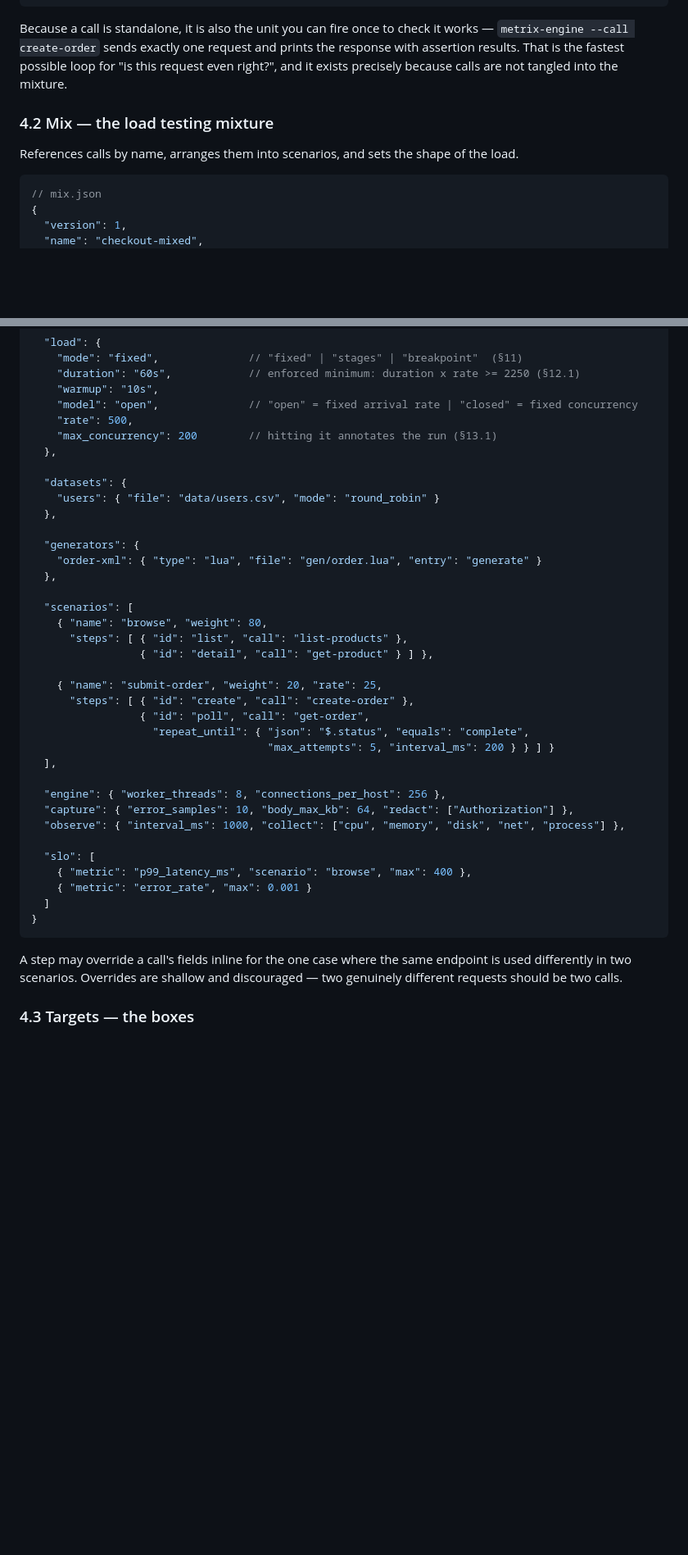
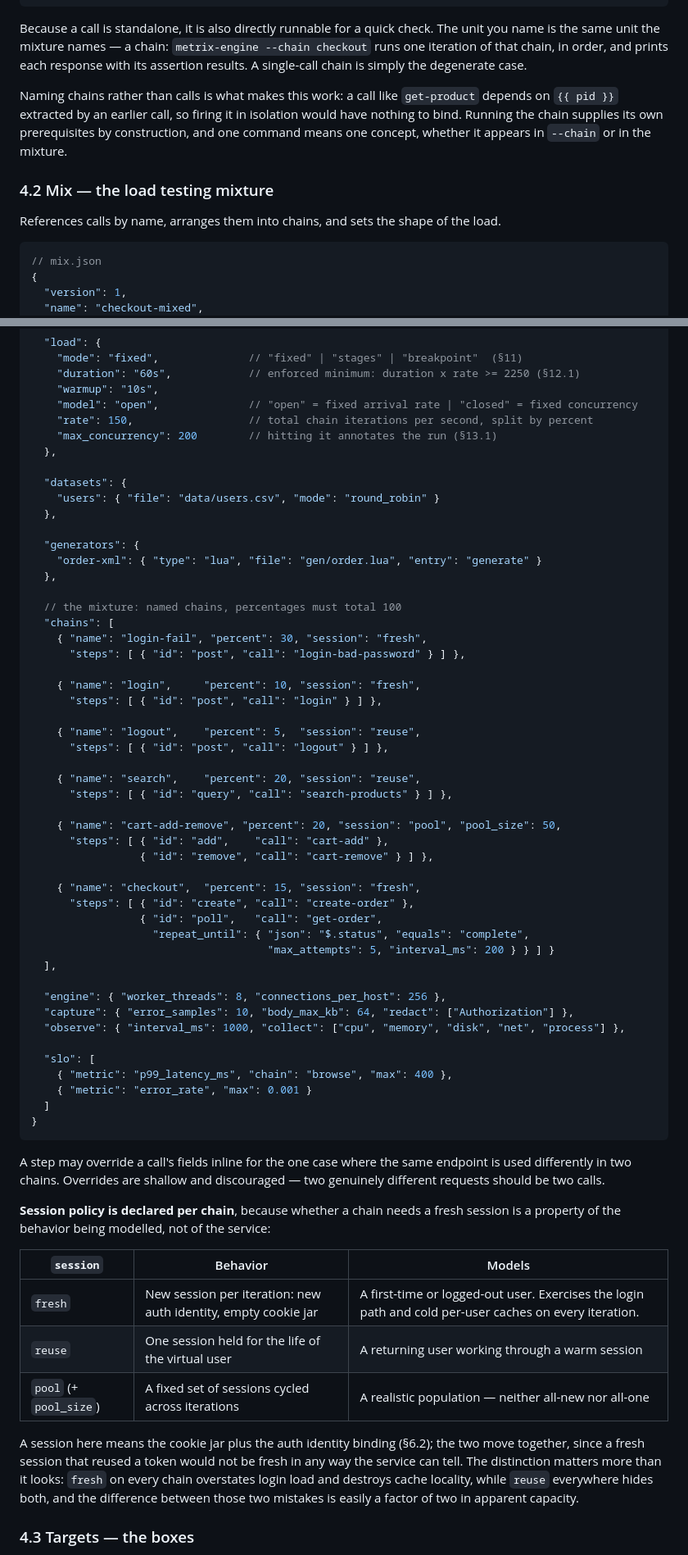
Before and after one commit to cgp/tesc, a Markdown page: docs/design-outline.md, 2 parts joined by grey strips. Shown at 82% size. Drawn GitHub-style; blank space fills up the shorter version.

````diff
--- a/docs/design-outline.md
+++ b/docs/design-outline.md
@@ -296,11 +296,13 @@ One file per call, or several grouped in one file. A call knows how to make one
 }
 ```
 
-Because a call is standalone, it is also the unit you can fire once to check it works — `metrix-engine --call create-order` sends exactly one request and prints the response with assertion results. That is the fastest possible loop for "is this request even right?", and it exists precisely because calls are not tangled into the mixture.
+Because a call is standalone, it is also directly runnable for a quick check. The unit you name is the same unit the mixture names — a chain: `metrix-engine --chain checkout` runs one iteration of that chain, in order, and prints each response with its assertion results. A single-call chain is simply the degenerate case.
+
+Naming chains rather than calls is what makes this work: a call like `get-product` depends on `{{ pid }}` extracted by an earlier call, so firing it in isolation would have nothing to bind. Running the chain supplies its own prerequisites by construction, and one command means one concept, whether it appears in `--chain` or in the mixture.
 
 ### 4.2 Mix — the load testing mixture
 
-References calls by name, arranges them into scenarios, and sets the shape of the load.
+References calls by name, arranges them into chains, and sets the shape of the load.
 
 ```jsonc
 // mix.json
@@ -319,7 +321,7 @@ References calls by name, arranges them into scenarios, and sets the shape of th
     "duration": "60s",            // enforced minimum: duration x rate >= 2250 (§12.1)
     "warmup": "10s",
     "model": "open",              // "open" = fixed arrival rate | "closed" = fixed concurrency
-    "rate": 500,
+    "rate": 150,                  // total chain iterations per second, split by percent
     "max_concurrency": 200        // hitting it annotates the run (§13.1)
   },
 
@@ -331,14 +333,27 @@ References calls by name, arranges them into scenarios, and sets the shape of th
     "order-xml": { "type": "lua", "file": "gen/order.lua", "entry": "generate" }
   },
 
-  "scenarios": [
-    { "name": "browse", "weight": 80,
-      "steps": [ { "id": "list", "call": "list-products" },
-                 { "id": "detail", "call": "get-product" } ] },
+  // the mixture: named chains, percentages must total 100
+  "chains": [
+    { "name": "login-fail", "percent": 30, "session": "fresh",
+      "steps": [ { "id": "post", "call": "login-bad-password" } ] },
 
-    { "name": "submit-order", "weight": 20, "rate": 25,
+    { "name": "login",     "percent": 10, "session": "fresh",
+      "steps": [ { "id": "post", "call": "login" } ] },
+
+    { "name": "logout",    "percent": 5,  "session": "reuse",
+      "steps": [ { "id": "post", "call": "logout" } ] },
+
+    { "name": "search",    "percent": 20, "session": "reuse",
+      "steps": [ { "id": "query", "call": "search-products" } ] },
+
+    { "name": "cart-add-remove", "percent": 20, "session": "pool", "pool_size": 50,
+      "steps": [ { "id": "add",    "call": "cart-add" },
+                 { "id": "remove", "call": "cart-remove" } ] },
+
+    { "name": "checkout",  "percent": 15, "session": "fresh",
       "steps": [ { "id": "create", "call": "create-order" },
-                 { "id": "poll", "call": "get-order",
+                 { "id": "poll",   "call": "get-order",
                    "repeat_until": { "json": "$.status", "equals": "complete",
                                      "max_attempts": 5, "interval_ms": 200 } } ] }
   ],
@@ -348,13 +363,23 @@ References calls by name, arranges them into scenarios, and sets the shape of th
   "observe": { "interval_ms": 1000, "collect": ["cpu", "memory", "disk", "net", "process"] },
 
   "slo": [
-    { "metric": "p99_latency_ms", "scenario": "browse", "max": 400 },
+    { "metric": "p99_latency_ms", "chain": "browse", "max": 400 },
     { "metric": "error_rate", "max": 0.001 }
   ]
 }
 ```
 
-A step may override a call's fields inline for the one case where the same endpoint is used differently in two scenarios. Overrides are shallow and discouraged — two genuinely different requests should be two calls.
+A step may override a call's fields inline for the one case where the same endpoint is used differently in two chains. Overrides are shallow and discouraged — two genuinely different requests should be two calls.
+
+**Session policy is declared per chain**, because whether a chain needs a fresh session is a property of the behavior being modelled, not of the service:
+
+| `session` | Behavior | Models |
+|---|---|---|
+| `fresh` | New session per iteration: new auth identity, empty cookie jar | A first-time or logged-out user. Exercises the login path and cold per-user caches on every iteration. |
+| `reuse` | One session held for the life of the virtual user | A returning user working through a warm session |
+| `pool` (+ `pool_size`) | A fixed set of sessions cycled across iterations | A realistic population — neither all-new nor all-one |
+
+A session here means the cookie jar plus the auth identity binding (§6.2); the two move together, since a fresh session that reused a token would not be fresh in any way the service can tell. The distinction matters more than it looks: `fresh` on every chain overstates login load and destroys cache locality, while `reuse` everywhere hides both, and the difference between those two mistakes is easily a factor of two in apparent capacity.
 
 ### 4.3 Targets — the boxes
 
````
Also changed, not shown: other parts of docs/design-outline.md (+18 -14 lines), docs/implementation-plan.md (+17 -15 lines).
